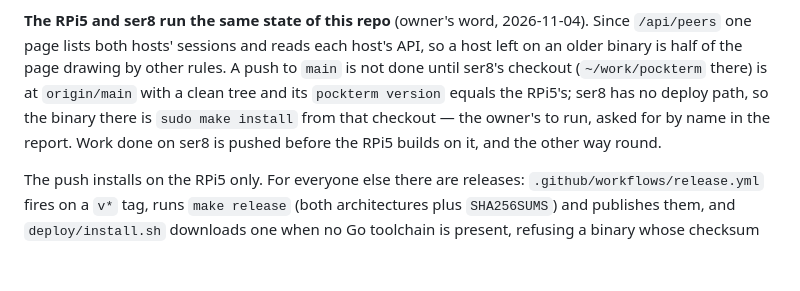
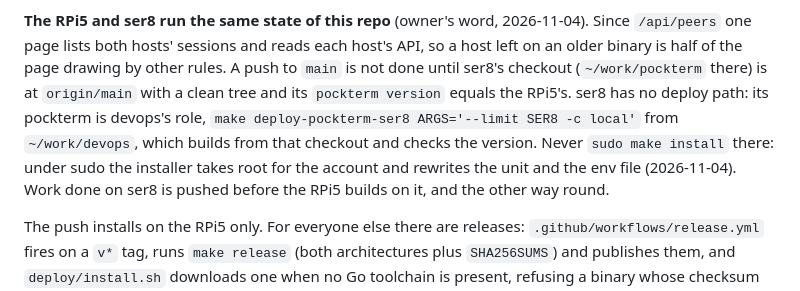
Before and after one commit to hitromudr/pockterm, a Markdown page: CLAUDE.md, the part around the change. Rendered like a GitHub page; blank space fills up the shorter version.

Commit message:
docs: выкат pockterm на ser8 — ролью devops, а не sudo make install

```diff
--- a/CLAUDE.md
+++ b/CLAUDE.md
@@ -208,8 +208,10 @@ mounted into a job container while the runner serves other repositories too.
 `/api/peers` one page lists both hosts' sessions and reads each host's API, so a host left on
 an older binary is half of the page drawing by other rules. A push to `main` is not done until
 ser8's checkout (`~/work/pockterm` there) is at `origin/main` with a clean tree and its
-`pockterm version` equals the RPi5's; ser8 has no deploy path, so the binary there is
-`sudo make install` from that checkout — the owner's to run, asked for by name in the report.
+`pockterm version` equals the RPi5's. ser8 has no deploy path: its pockterm is devops's role,
+`make deploy-pockterm-ser8 ARGS='--limit SER8 -c local'` from `~/work/devops`, which builds
+from that checkout and checks the version. Never `sudo make install` there: under sudo the
+installer takes root for the account and rewrites the unit and the env file (2026-11-04).
 Work done on ser8 is pushed before the RPi5 builds on it, and the other way round.
 
 The push installs on the RPi5 only. For everyone else there are releases:
```
